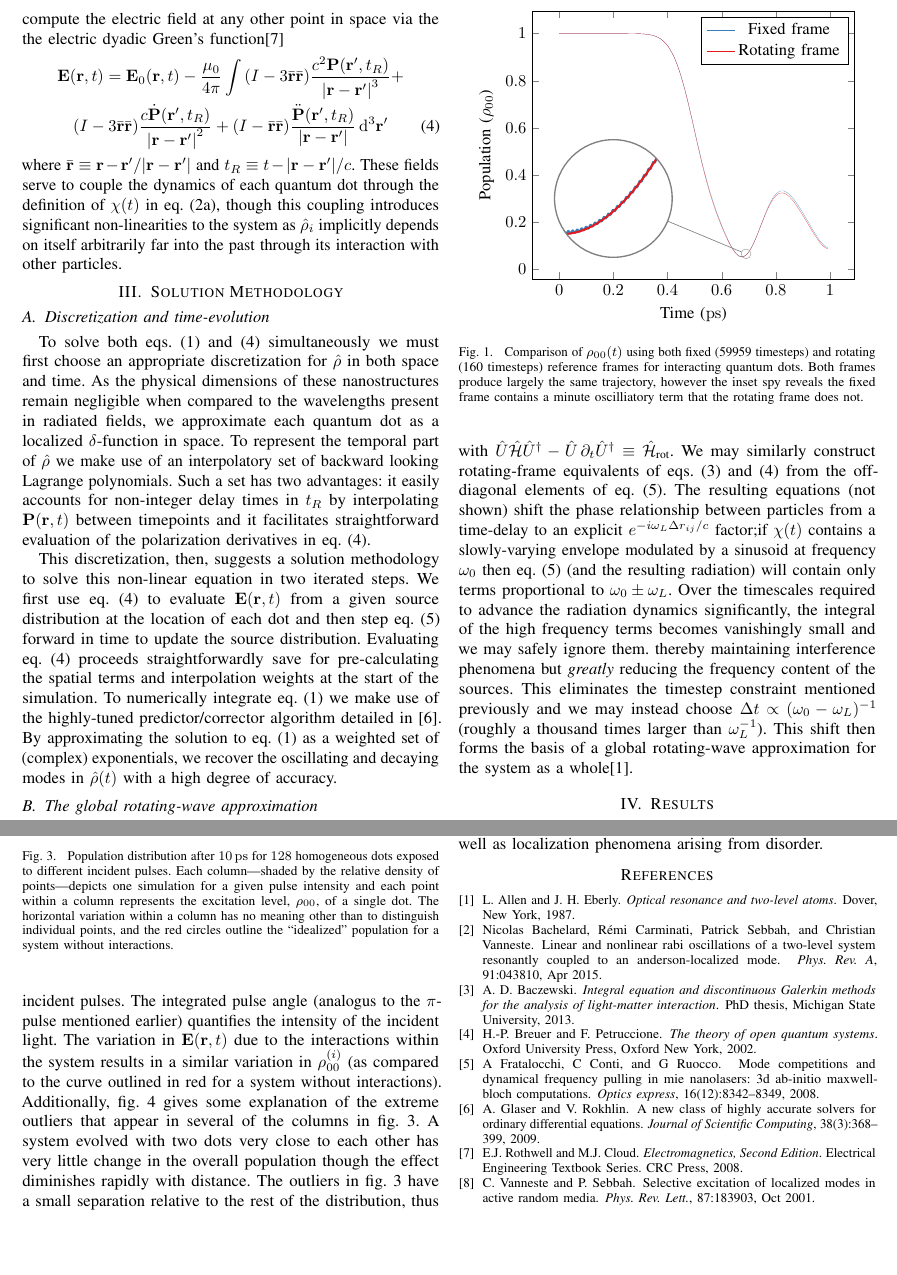
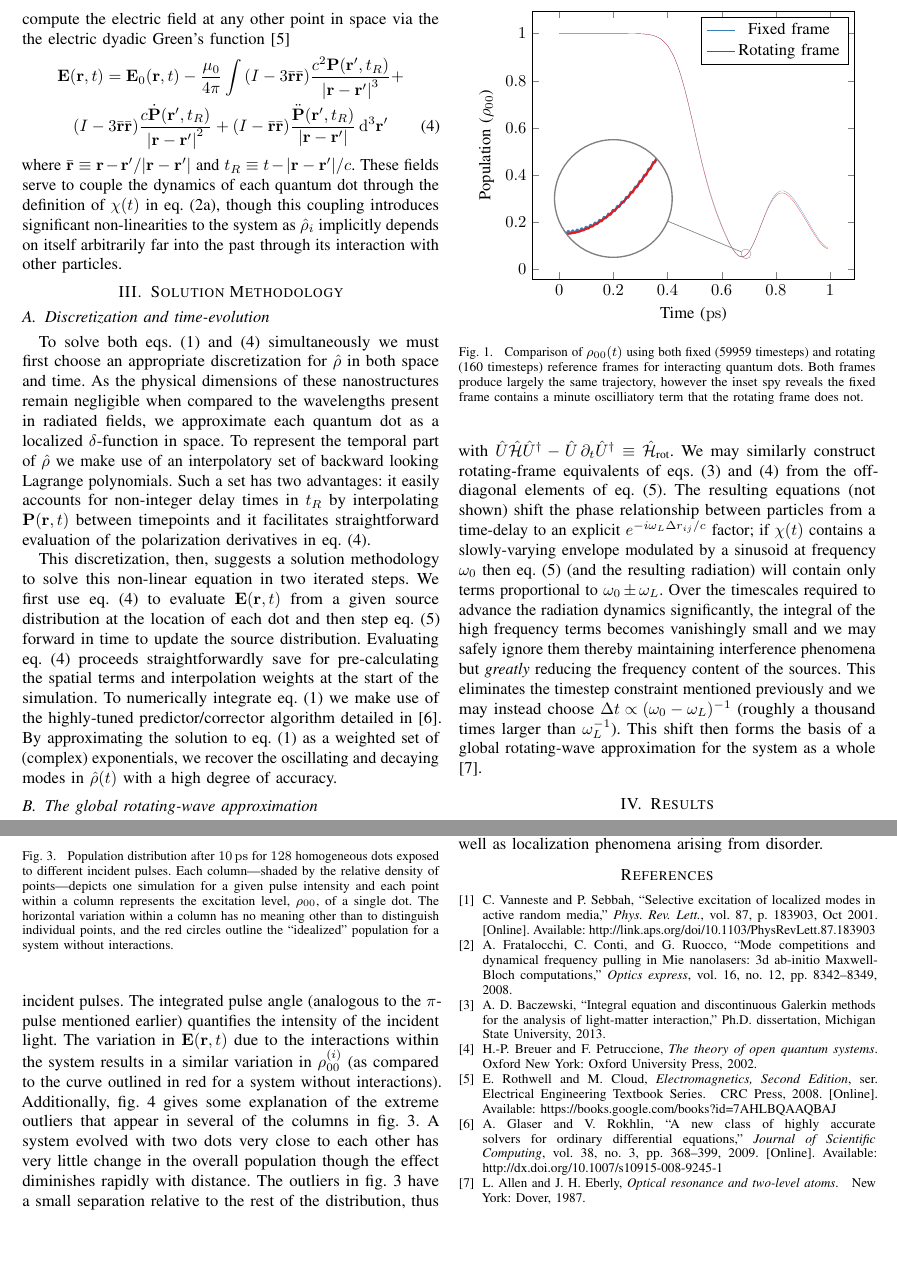
Before and after one commit to cgLaTeX/IMS2017, a LaTeX paper (main.tex, which reads random_lasing_reflist.bib): two parts of pages 2 and 3 of 3, joined at a grey line, cut so that both start at the same text, the shorter picture padded with empty space. Compiled offline with pdfLaTeX; a missing font is replaced by an installed copy or a similar font; a LaTeX package or settings file that is missing is left out.

Commit message:
Minor tweaks

```diff
--- a/main.tex
+++ b/main.tex
@@ -1,7 +1,7 @@
 \documentclass[conference]{IEEEtran}
 
 %\usepackage{array}
-%\usepackage{cite}
+\usepackage{cite}
 \usepackage{amsmath}
 \usepackage{cleveref}
 \usepackage{filecontents}
@@ -148,9 +148,8 @@ we may write a rotating version of \cref{eq:liouville} as
 \end{equation}
 with $\hat{U} \hat{\mathcal{H}} \hat{U}^\dagger - \hat{U} \, \partial_t \hat{U}^\dagger \equiv \hat{\mathcal{H}}_\text{rot}$.
 We may similarly construct rotating-frame equivalents of \cref{eq:polarization,eq:efield} from the off-diagonal elements of \cref{eq:rotating liouville}.
-The resulting equations (not shown) shift the phase relationship between particles from a time-delay to an explicit $e^{-i \omega_L \Delta r_{ij}/c}$ factor;if $\chi(t)$ contains a slowly-varying envelope modulated by a sinusoid at frequency $\omega_0$ then \cref{eq:rotating liouville} (and the resulting radiation) will contain only terms proportional to $\omega_0 \pm \omega_L$.
-Over the timescales required to advance the radiation dynamics significantly, the integral of the high frequency terms becomes vanishingly small and we may safely ignore them.
- thereby maintaining interference phenomena but \emph{greatly} reducing the frequency content of the sources.
+The resulting equations (not shown) shift the phase relationship between particles from a time-delay to an explicit $e^{-i \omega_L \Delta r_{ij}/c}$ factor; if $\chi(t)$ contains a slowly-varying envelope modulated by a sinusoid at frequency $\omega_0$ then \cref{eq:rotating liouville} (and the resulting radiation) will contain only terms proportional to $\omega_0 \pm \omega_L$.
+Over the timescales required to advance the radiation dynamics significantly, the integral of the high frequency terms becomes vanishingly small and we may safely ignore them thereby maintaining interference phenomena but \emph{greatly} reducing the frequency content of the sources.
 This eliminates the timestep constraint mentioned previously and we may instead choose $\Delta t \propto (\omega_0 - \omega_L)^{-1}$ (roughly a thousand times larger than $\omega_L^{-1}$).
 This shift then forms the basis of a global rotating-wave approximation for the system as a whole\cite{Allen1987}.
 
@@ -191,7 +190,7 @@ As each dot has a slightly different value of $\omega_0$, the initial pulse deph
 The second pulse undoes the dephasing to produce a detectable flash at time $t = 2\tau$.
 
 Finally, \cref{fig:decoherence} depicts the population distribution for $128$ homogeneous quantum dots after exposure to a variety of incident pulses.
-The integrated pulse angle (analogus to the $\pi$-pulse mentioned earlier) quantifies the intensity of the incident light.
+The integrated pulse angle (analogous to the $\pi$-pulse mentioned earlier) quantifies the intensity of the incident light.
 The variation in $\vb{E}(\vb{r}, t)$ due to the interactions within the system results in a similar variation in $\rho_{00}^{(i)}$ (as compared to the curve outlined in red for a system without interactions).
 Additionally, \cref{fig:screening} gives some explanation of the extreme outliers that appear in several of the columns in \cref{fig:decoherence}.
 A system evolved with two dots very close to each other has very little change in the overall population though the effect diminishes rapidly with distance.
@@ -205,8 +204,7 @@ Additionally, a global rotating-wave approximation \emph{dramatically} reduces t
 We have shown the numerical validity of such an approximation as well as several features of results obtained with our model.
 In the near future, we hope to expand our research efforts in this area to include accelerated solvers for rotating-frame systems as well as localization phenomena arising from disorder.
 
-
-\bibliography{random_lasing_reflist}{}
-\bibliographystyle{plain}
+\bibliographystyle{IEEEtran}
+\bibliography{random_lasing_reflist}
 
 \end{document}
--- a/random_lasing_reflist.bib
+++ b/random_lasing_reflist.bib
@@ -53,4 +53,3 @@
 }
 
 @Article{Bachelard2015,
-  Title                    = {Linear and nonlinear Rabi oscillations of a two-level system resonantly coupled to an Anderson-localized mode},
```
Also changed, not shown: main.tex (4 more changed lines), random_lasing_reflist.bib (5 more changed lines).
